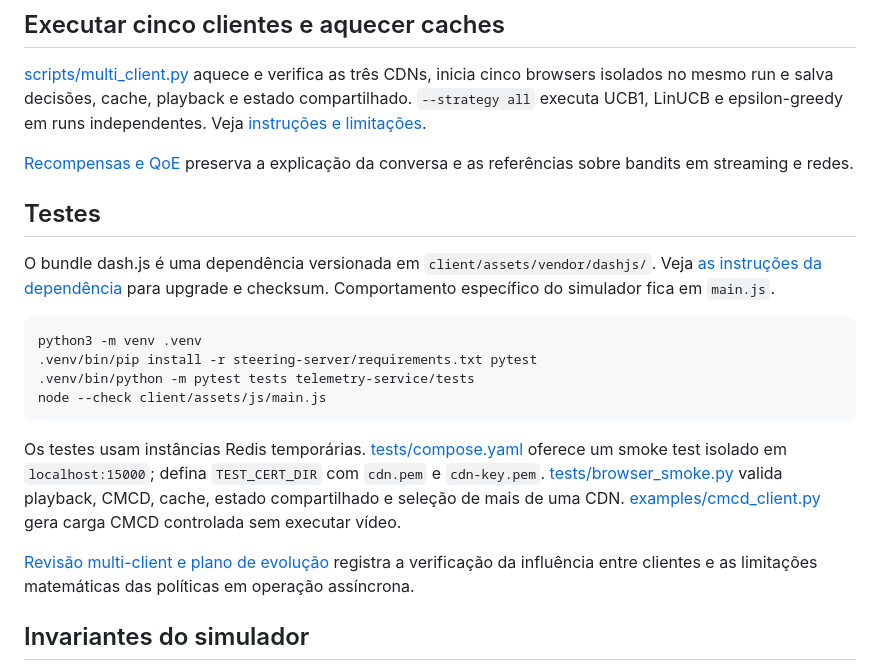
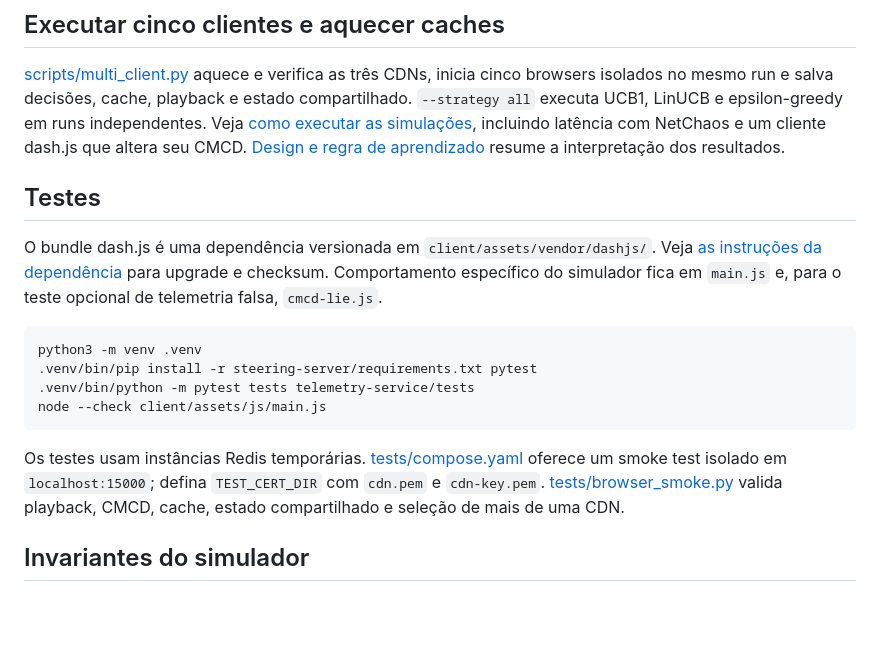
Before and after one commit to pafev/content-steering-k8s-simulator, a Markdown page: README.md, the part around the change. GitHub-like rendering; blank space fills up the shorter version.

Commit message:
docs: update readme and docs

````diff
--- a/README.md
+++ b/README.md
@@ -132,16 +132,17 @@ Logs UDP são best effort.
 [scripts/multi_client.py](scripts/multi_client.py) aquece e verifica as três CDNs,
 inicia cinco browsers isolados no mesmo run e salva decisões, cache, playback e
 estado compartilhado. `--strategy all` executa UCB1, LinUCB e epsilon-greedy em
-runs independentes. Veja [instruções e limitações](docs/multi-client-runner.md).
-
-[Recompensas e QoE](docs/rewards-and-qoe.md) preserva a explicação da conversa e
-as referências sobre bandits em streaming e redes.
+runs independentes. Veja [como executar as simulações](docs/simulations.md),
+incluindo latência com NetChaos e um cliente dash.js que altera seu CMCD.
+[Design e regra de aprendizado](docs/design.md) resume a interpretação dos
+resultados.
 
 ## Testes
 
 O bundle dash.js é uma dependência versionada em `client/assets/vendor/dashjs/`.
 Veja [as instruções da dependência](client/assets/vendor/dashjs/README.md) para
-upgrade e checksum. Comportamento específico do simulador fica em `main.js`.
+upgrade e checksum. Comportamento específico do simulador fica em `main.js` e,
+para o teste opcional de telemetria falsa, `cmcd-lie.js`.
 
 ```sh
 python3 -m venv .venv
@@ -154,12 +155,6 @@ Os testes usam instâncias Redis temporárias. [tests/compose.yaml](tests/compos
 oferece um smoke test isolado em `localhost:15000`; defina `TEST_CERT_DIR` com
 `cdn.pem` e `cdn-key.pem`. [tests/browser_smoke.py](tests/browser_smoke.py) valida
 playback, CMCD, cache, estado compartilhado e seleção de mais de uma CDN.
-[examples/cmcd_client.py](examples/cmcd_client.py) gera carga CMCD controlada sem
-executar vídeo.
-
-[Revisão multi-client e plano de evolução](docs/multi-client-learning-review.md)
-registra a verificação da influência entre clientes e as limitações matemáticas
-das políticas em operação assíncrona.
 
 ## Invariantes do simulador
 
````
Also changed, not shown: docs/design.md (added, +51 -0 lines), docs/simulations.md (added, +126 -0 lines).
